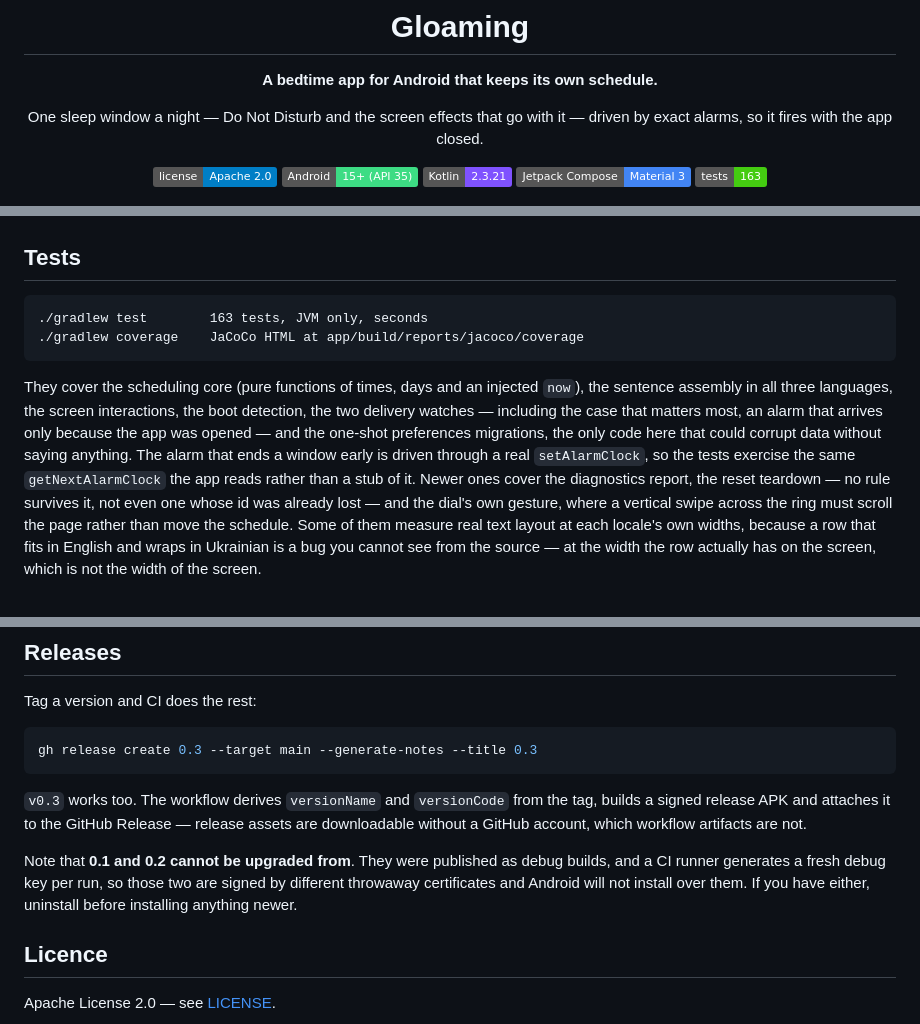
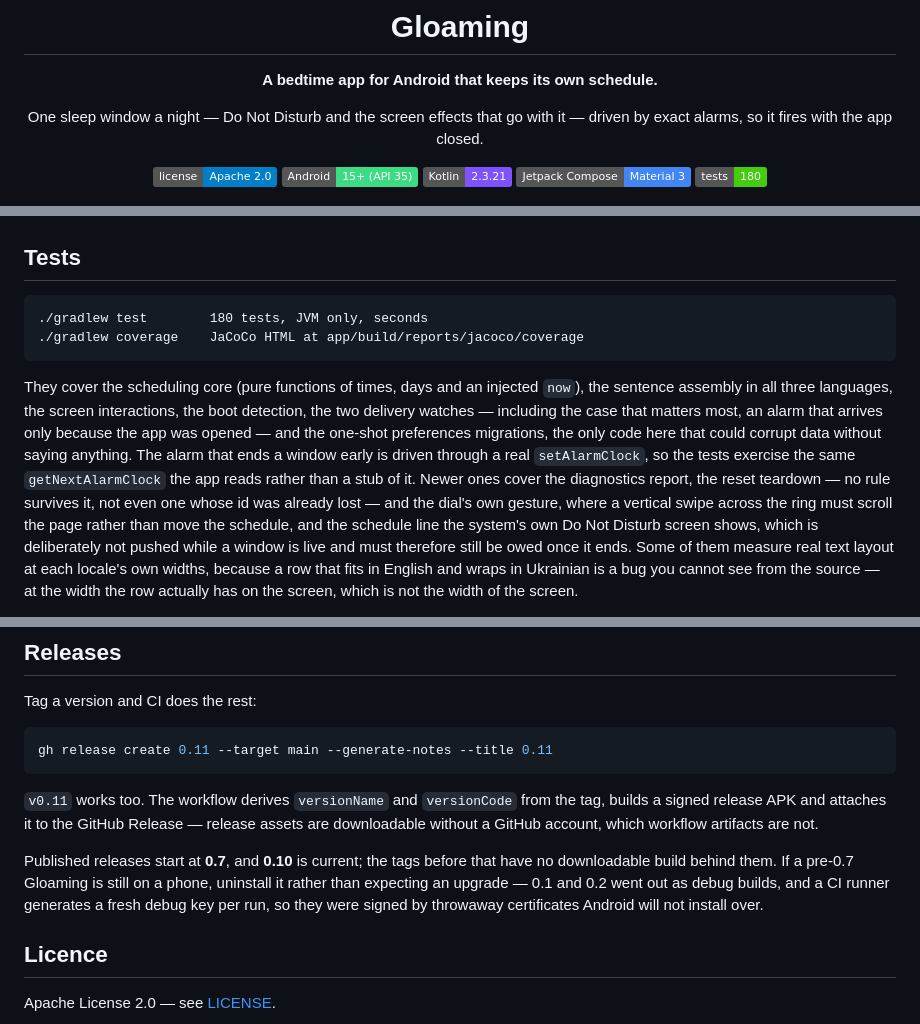
Before and after one commit to jemcik/Gloaming, a Markdown page: README.md, 3 parts joined by grey strips. GitHub-like rendering; badges without logos.

Commit message:
Correct the README where it had drifted from the repo
The Releases section was the one actually misleading a reader: it warned
about upgrading from 0.1 and 0.2 as though they were on the releases
page. They are not - `gh release list` returns 0.7 through 0.10 and
nothing else, so there is no build behind any earlier tag to download or
upgrade from. The warning is kept, narrowed to what is still true: if a
pre-0.7 build is on a phone, it was signed by a throwaway CI debug key
and has to be uninstalled rather than upgraded.

The example in the same section created 0.3, a tag that has existed for
days, so copying it verbatim fails. It names the next free version now.

Also: the test badge and the test count said 163 against an actual 180,
and the paragraph listing what the newer tests cover gained the caption
case added in this branch.

Checked and left alone, so the next reader does not re-check them: the
Kotlin badge (2.3.21, matching the only version in the build files), the
API level, all five screenshot paths, the JaCoCo report path, the three
phones in the device table - the OnePlus does run LineageOS 23.2, read
off the device - and `./gradlew lint  0 errors`, which is still true
with the two standing warnings.

Co-Authored-By: Claude Opus 5 <noreply@anthropic.com>

````diff
--- a/README.md
+++ b/README.md
@@ -13,7 +13,7 @@ it — driven by exact alarms, so it fires with the app closed.
 [![Android](https://img.shields.io/badge/Android-15%2B%20(API%2035)-3DDC84)](#requirements)
 [![Kotlin](https://img.shields.io/badge/Kotlin-2.3.21-7F52FF)](https://kotlinlang.org)
 [![Compose](https://img.shields.io/badge/Jetpack%20Compose-Material%203-4285F4)](https://developer.android.com/jetpack/compose)
-[![Tests](https://img.shields.io/badge/tests-163-success)](#tests)
+[![Tests](https://img.shields.io/badge/tests-180-success)](#tests)
 
 <img src="docs/screenshots/home.png" width="19%" alt="Home, mid-window">
 <img src="docs/screenshots/home-dark.png" width="19%" alt="Home, dark, mid-window">
@@ -300,7 +300,7 @@ answer, and the journal — which you can read before it goes anywhere.
 
 ## Tests
 
-    ./gradlew test        163 tests, JVM only, seconds
+    ./gradlew test        180 tests, JVM only, seconds
     ./gradlew coverage    JaCoCo HTML at app/build/reports/jacoco/coverage
 
 They cover the scheduling core (pure functions of times, days and an injected
@@ -313,7 +313,9 @@ anything. The alarm that ends a window early is driven through a real
 rather than a stub of it. Newer ones cover the diagnostics report, the reset
 teardown — no rule survives it, not even one whose id was already lost — and the
 dial's own gesture, where a vertical swipe across the ring must scroll the page
-rather than move the schedule. Some of them measure real text
+rather than move the schedule, and the schedule line the system's own Do Not
+Disturb screen shows, which is deliberately not pushed while a window is live and
+must therefore still be owed once it ends. Some of them measure real text
 layout at each locale's own widths, because a row that fits in English and wraps
 in Ukrainian is a bug you cannot see from the source — at the width the row
 actually has on the screen, which is not the width of the screen.
@@ -345,18 +347,19 @@ Needs `GEMINI_API_KEY` in `.env.local`, which is git-ignored.
 Tag a version and CI does the rest:
 
 ```bash
-gh release create 0.3 --target main --generate-notes --title 0.3
+gh release create 0.11 --target main --generate-notes --title 0.11
 ```
 
-`v0.3` works too. The workflow derives `versionName` and `versionCode` from the
+`v0.11` works too. The workflow derives `versionName` and `versionCode` from the
 tag, builds a signed release APK and attaches it to the GitHub Release — release
 assets are downloadable without a GitHub account, which workflow artifacts are
 not.
 
-Note that **0.1 and 0.2 cannot be upgraded from**. They were published as debug
-builds, and a CI runner generates a fresh debug key per run, so those two are
-signed by different throwaway certificates and Android will not install over
-them. If you have either, uninstall before installing anything newer.
+Published releases start at **0.7**, and **0.10** is current; the tags before
+that have no downloadable build behind them. If a pre-0.7 Gloaming is still on a
+phone, uninstall it rather than expecting an upgrade — 0.1 and 0.2 went out as
+debug builds, and a CI runner generates a fresh debug key per run, so they were
+signed by throwaway certificates Android will not install over.
 
 ## Licence
 
````
